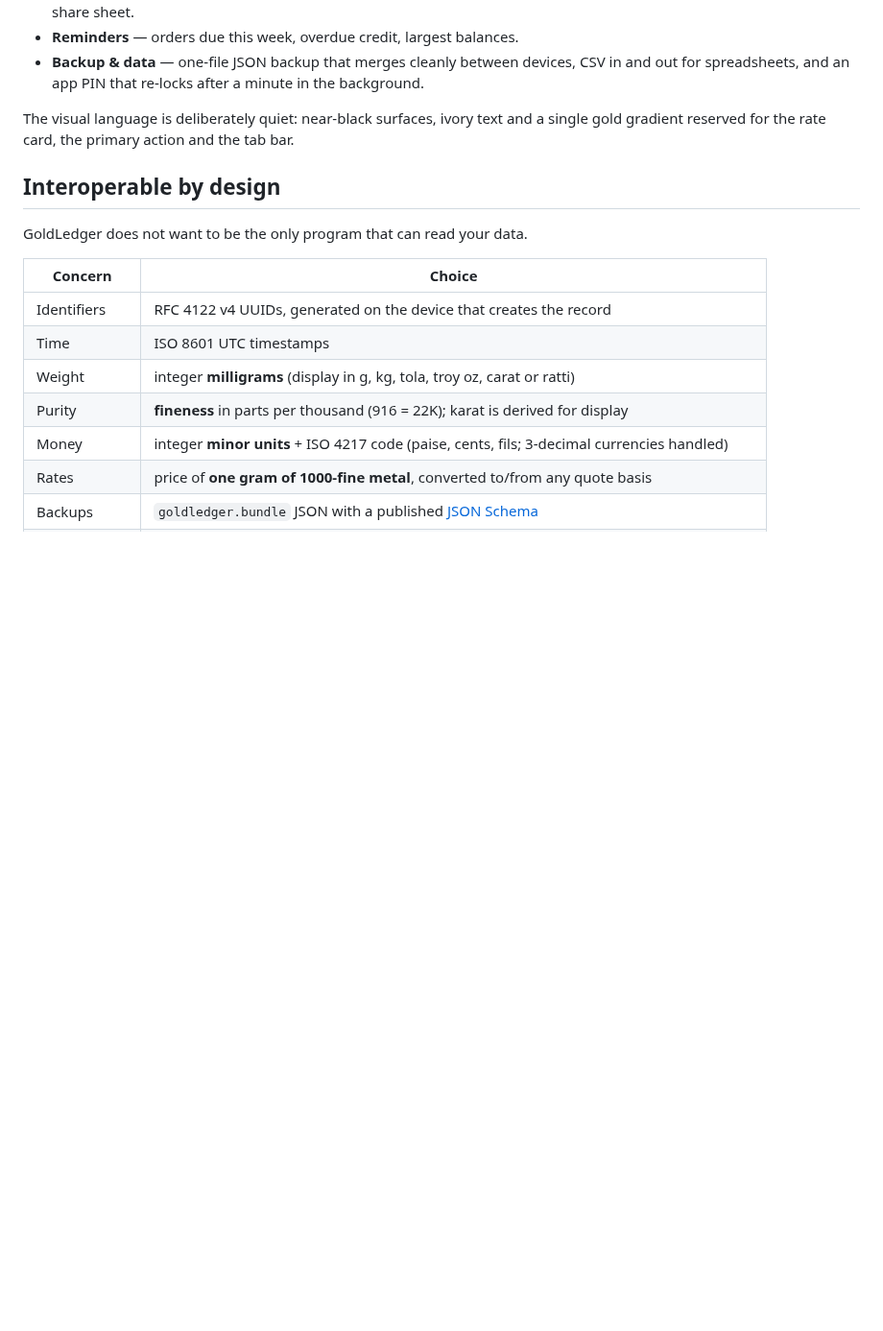
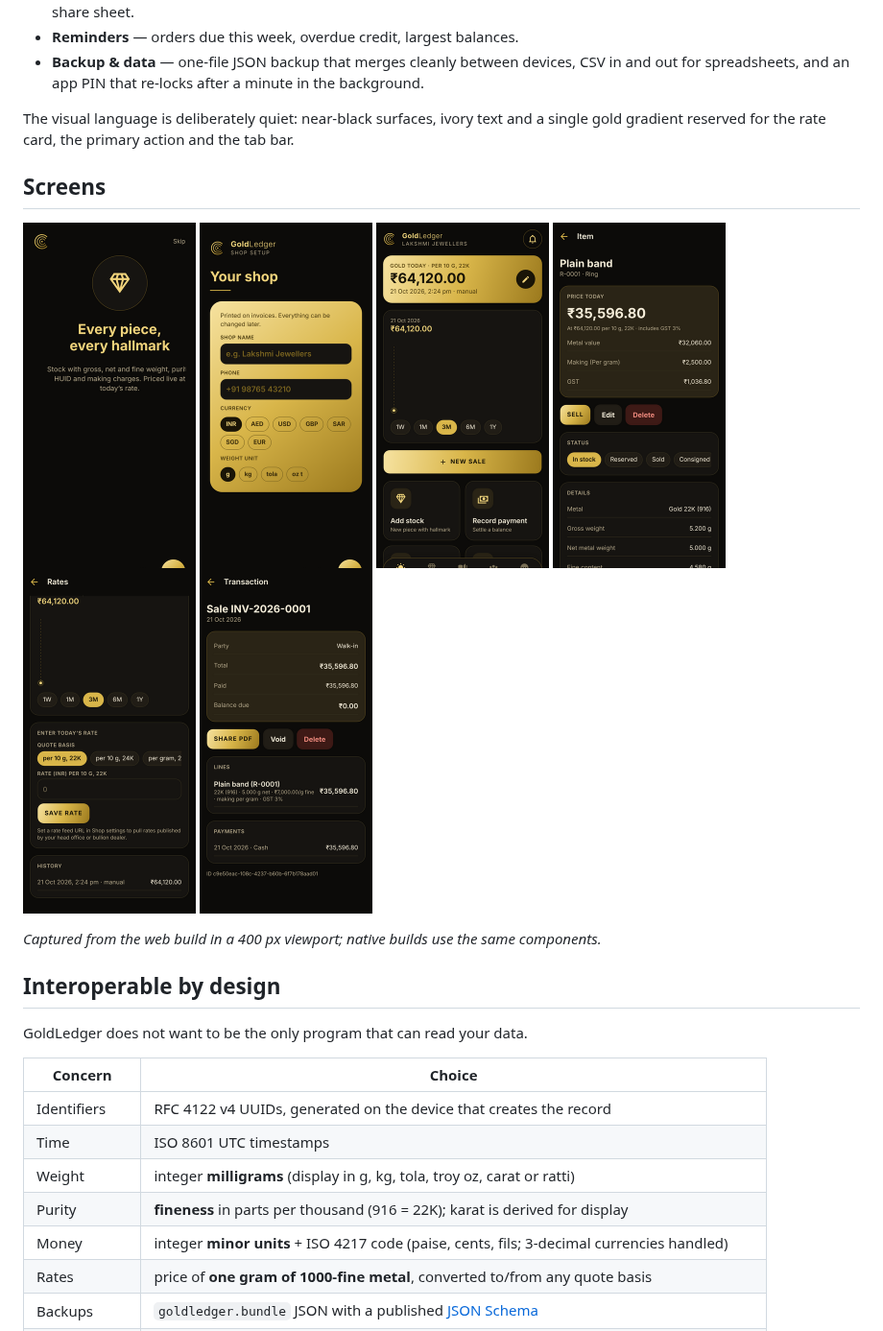
Before and after one commit to ssvenkateshs/vbloom-goldledger, a Markdown page: README.md, the part around the change. Shown at 96% size. Rendered like a GitHub page; pictures changed too: docs/screenshots/item.png (added), docs/screenshots/onboarding.png (added), docs/screenshots/rates.png (added); blank space fills up the shorter version.

```diff
--- a/README.md
+++ b/README.md
@@ -27,6 +27,19 @@
 - **Backup & data** — one-file JSON backup that merges cleanly between devices, CSV in and out for spreadsheets, and an app PIN that re-locks after a minute in the background.
 
 The visual language is deliberately quiet: near-black surfaces, ivory text and a single gold gradient reserved for the rate card, the primary action and the tab bar.
+
+## Screens
+
+<p>
+  <img src="docs/screenshots/onboarding.png" width="180" alt="Onboarding" />
+  <img src="docs/screenshots/shop-setup.png" width="180" alt="Shop setup" />
+  <img src="docs/screenshots/today.png" width="180" alt="Today" />
+  <img src="docs/screenshots/item.png" width="180" alt="Item priced at today's rate" />
+  <img src="docs/screenshots/rates.png" width="180" alt="Rates" />
+  <img src="docs/screenshots/transaction.png" width="180" alt="Sale with payment" />
+</p>
+
+_Captured from the web build in a 400 px viewport; native builds use the same components._
 
 ## Interoperable by design
 
```
Also changed, not shown: 2 other files.
